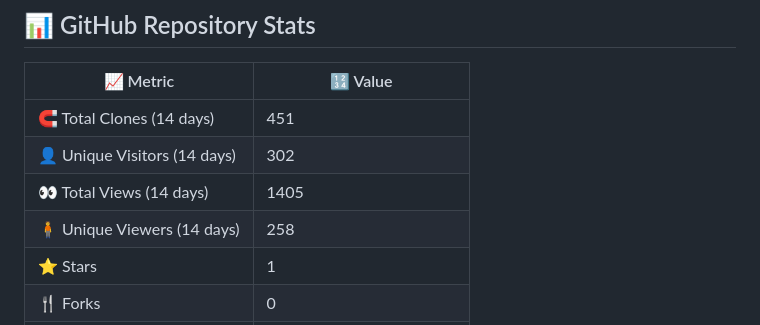
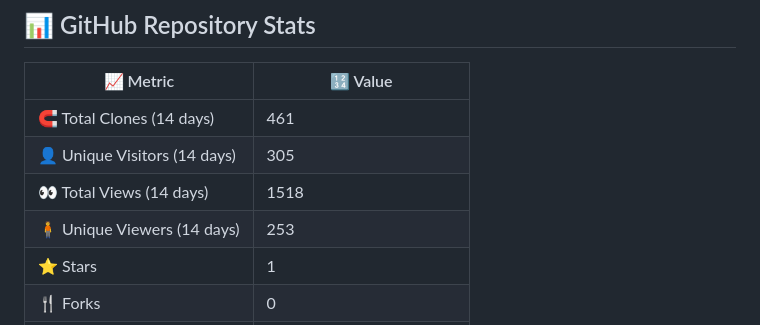
Before and after one commit to naifah05/UAS, a Markdown page: README.md, the part around one of its changes. Drawn GitHub-style.

Commit message:
🔄 Update GitHub stats in README

```diff
--- a/README.md
+++ b/README.md
@@ -2,9 +2,9 @@
 
 | 📈 Metric                      | 🔢 Value |
 |-------------------------------|----------|
-| 🧲 Total Clones (14 days)     | <!--CLONE_COUNT--> 451
-| 👤 Unique Visitors (14 days)  | <!--UNIQUE_CLONE--> 302
-| 👀 Total Views (14 days)      | <!--VIEW_COUNT--> 1405
-| 🧍 Unique Viewers (14 days)   | <!--UNIQUE_VIEWS--> 258
+| 🧲 Total Clones (14 days)     | <!--CLONE_COUNT--> 461
+| 👤 Unique Visitors (14 days)  | <!--UNIQUE_CLONE--> 305
+| 👀 Total Views (14 days)      | <!--VIEW_COUNT--> 1518
+| 🧍 Unique Viewers (14 days)   | <!--UNIQUE_VIEWS--> 253
 | ⭐ Stars                       | <!--STARS--> 1
 | 🍴 Forks                      | <!--FORKS--> 0
```
Also changed, not shown: other parts of README.md (+1 -1 lines).
